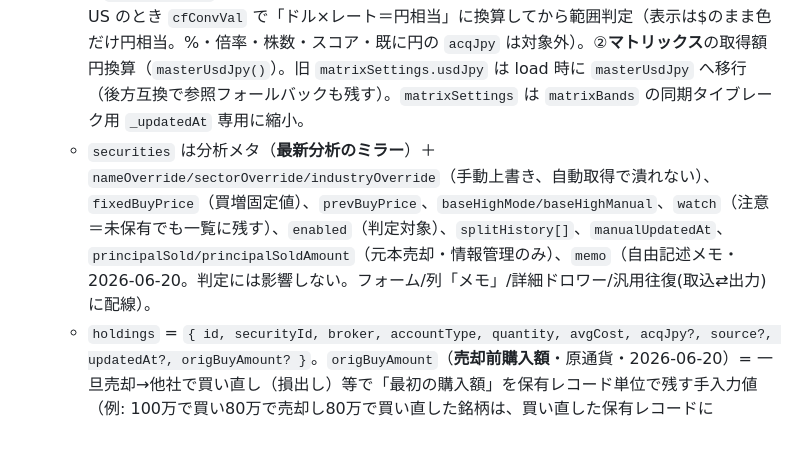
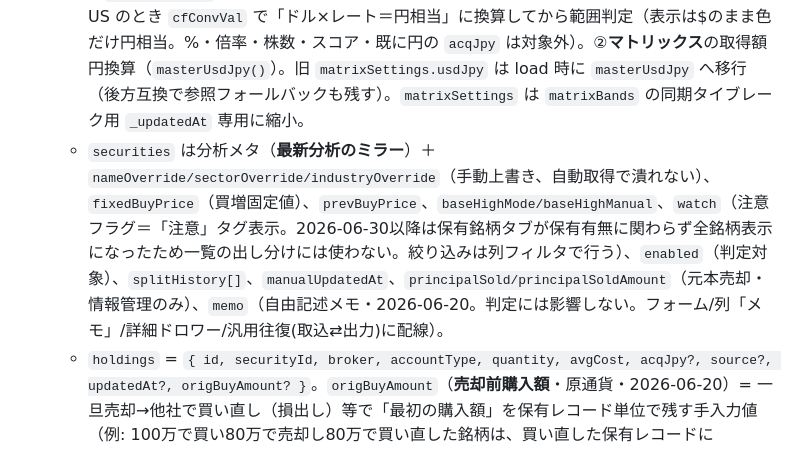
Before and after one commit to ziqebPmH473/securities-manager, a Markdown page: DESIGN.md, the part around the change. GitHub-like rendering.

Commit message:
docs: DESIGNのwatch説明を全銘柄表示化に合わせて整合（SEC 後処理）
Co-Authored-By: Claude Opus 4.8 <noreply@anthropic.com>

```diff
--- a/DESIGN.md
+++ b/DESIGN.md
@@ -20,7 +20,7 @@
 - **データモデル（store）**: `securities / holdings / transactions / rules / categories / prices / fx / meta / indices / amountHistory / amountSnapshots / analyses / importHistory / importMappings / matrixBands / matrixSettings`。
   - `matrixBands`: レポートの分布マトリックスの取得額レンジ（`{max, label, color}` の配列。max=null で「それ以上」）。マスタ「マトリックス レンジ設定」で編集。
   - **共通ドル円換算レート `settings.masterUsdJpy`（初期値100・2026-06-30）**: 米国株($)を円換算して「評価のものさし」にする共通レート（実勢レートではない）。マスタ「ドル円換算レート（マスタ評価用）」で編集（`saveFxRate`）。**2用途で共用**: ①**背景色ルール**＝金額系列（`CF_MONEY_KEYS`：価格・取得価額・評価額・取得単価・時価総額 等のネイティブ通貨列）は US のとき `cfConvVal` で「ドル×レート＝円相当」に換算してから範囲判定（表示は$のまま色だけ円相当。%・倍率・株数・スコア・既に円の `acqJpy` は対象外）。②**マトリックス**の取得額円換算（`masterUsdJpy()`）。旧 `matrixSettings.usdJpy` は load 時に `masterUsdJpy` へ移行（後方互換で参照フォールバックも残す）。`matrixSettings` は `matrixBands` の同期タイブレーク用 `_updatedAt` 専用に縮小。
-  - `securities` は分析メタ（**最新分析のミラー**）＋ `nameOverride/sectorOverride/industryOverride`（手動上書き、自動取得で潰れない）、`fixedBuyPrice`（買増固定値）、`prevBuyPrice`、`baseHighMode/baseHighManual`、`watch`（注意＝未保有でも一覧に残す）、`enabled`（判定対象）、`splitHistory[]`、`manualUpdatedAt`、`principalSold/principalSoldAmount`（元本売却・情報管理のみ）、`memo`（自由記述メモ・2026-06-20。判定には影響しない。フォーム/列「メモ」/詳細ドロワー/汎用往復(取込⇄出力)に配線）。
+  - `securities` は分析メタ（**最新分析のミラー**）＋ `nameOverride/sectorOverride/industryOverride`（手動上書き、自動取得で潰れない）、`fixedBuyPrice`（買増固定値）、`prevBuyPrice`、`baseHighMode/baseHighManual`、`watch`（注意フラグ＝「注意」タグ表示。2026-06-30以降は保有銘柄タブが保有有無に関わらず全銘柄表示になったため一覧の出し分けには使わない。絞り込みは列フィルタで行う）、`enabled`（判定対象）、`splitHistory[]`、`manualUpdatedAt`、`principalSold/principalSoldAmount`（元本売却・情報管理のみ）、`memo`（自由記述メモ・2026-06-20。判定には影響しない。フォーム/列「メモ」/詳細ドロワー/汎用往復(取込⇄出力)に配線）。
   - `holdings` = `{ id, securityId, broker, accountType, quantity, avgCost, acqJpy?, source?, updatedAt?, origBuyAmount? }`。`origBuyAmount`（**売却前購入額**・原通貨・2026-06-20）= 一旦売却→他社で買い直し（損出し）等で「最初の購入額」を保有レコード単位で残す手入力値（例: 100万で買い80万で売却し80万で買い直した銘柄は、買い直した保有レコードに `origBuyAmount=100万` を入れると、その保有の取得価額80万を**置換**して「購入額（本来）」に100万が出る）。金額（総額）なので**分割調整(applySplit)の対象外**。これを集計した列が **`origCost`「購入額（本来）」**（`calc.originalCostNative`＝保有ごとに `origBuyAmount` があればそれ・無ければ取得価額`avgCost×quantity` を合算）。保有を直接編集フォームで入力、US/JP一覧の既定列・詳細ドロワー「保有」に表示。**汎用往復**（`GENERIC_MAP/HEADER`「売却前購入額」列＝保有単位・`parseGeneric`は `row` 直下・`runGenericImport` の保有付与・`exportGeneric` は保有行の `r[20]`）に配線。
   - `analyses`（**銘柄分析の履歴**・2026-06-13）= `{ id, securityId, analysisDate, overallGrade, rating, buyGrade, starValuation, starStrength, starRisk, priority, recoAmount, analysisNote, createdAt, updatedAt }`。**自然キー＝`securityId|analysisDate`**（1銘柄×1評価日＝1件、別評価日は別レコード＝履歴）。銘柄レコードの平置き分析フィールドは `latestAnalysis`（評価日が最も新しい1件）の**ミラー**で、表・ソート・ドロワー・背景色・取込往復などの既存配線はそのミラーを参照する（`amountHistory`/`amountSnapshots` と同じ「履歴は別ストア・現在値は本体」方式）。記録の入口は **①銘柄編集フォーム「分析メタ」保存**（評価日キーで upsert→ `syncLatestAnalysis` でミラー更新）と **②分析結果の取込**（評価日ごとに upsert。古い評価日も履歴として残す＝旧実装の stale 破棄は廃止）。閲覧は編集フォームの **「分析履歴」ボタン→モーダル（閲覧専用・評価日降順）**。後方互換で初回 load 時に既存の平置き分析（`analysisDate` あり）を履歴へ1件起こす（`_migrateAnalyses`・自然キーで冪等）。
   - `meta`（`market:ticker`キー）= 名前/セクター/業種/PER/EPS/配当/時価総額/sharesOut の自動取得キャッシュ。
```
